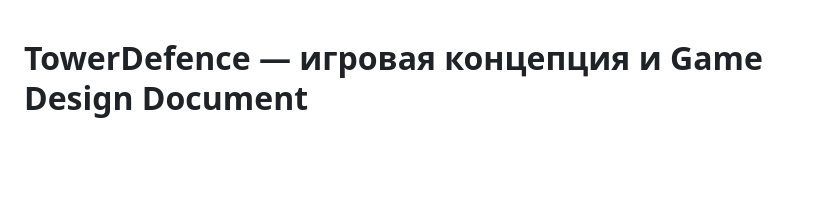
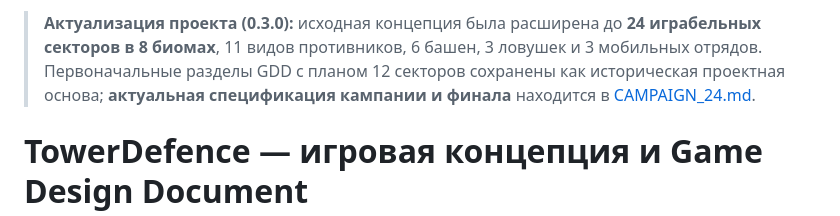
Before and after one commit to akuzn1integrations-lab/TowerDefence, a Markdown page: docs/GAME_DESIGN.md, the part around the change. Drawn GitHub-style; blank space fills up the shorter version.

Commit message:
docs: cross-reference the expanded 24-sector campaign

```diff
--- a/docs/GAME_DESIGN.md
+++ b/docs/GAME_DESIGN.md
@@ -1,3 +1,5 @@
+> **Актуализация проекта (0.3.0):** исходная концепция была расширена до **24 играбельных секторов в 8 биомах**, 11 видов противников, 6 башен, 3 ловушек и 3 мобильных отрядов. Первоначальные разделы GDD с планом 12 секторов сохранены как историческая проектная основа; **актуальная спецификация кампании и финала** находится в [CAMPAIGN_24.md](CAMPAIGN_24.md).
+
 # TowerDefence — игровая концепция и Game Design Document
 
 **Версия:** 1.0 (проектное ТЗ)
```
